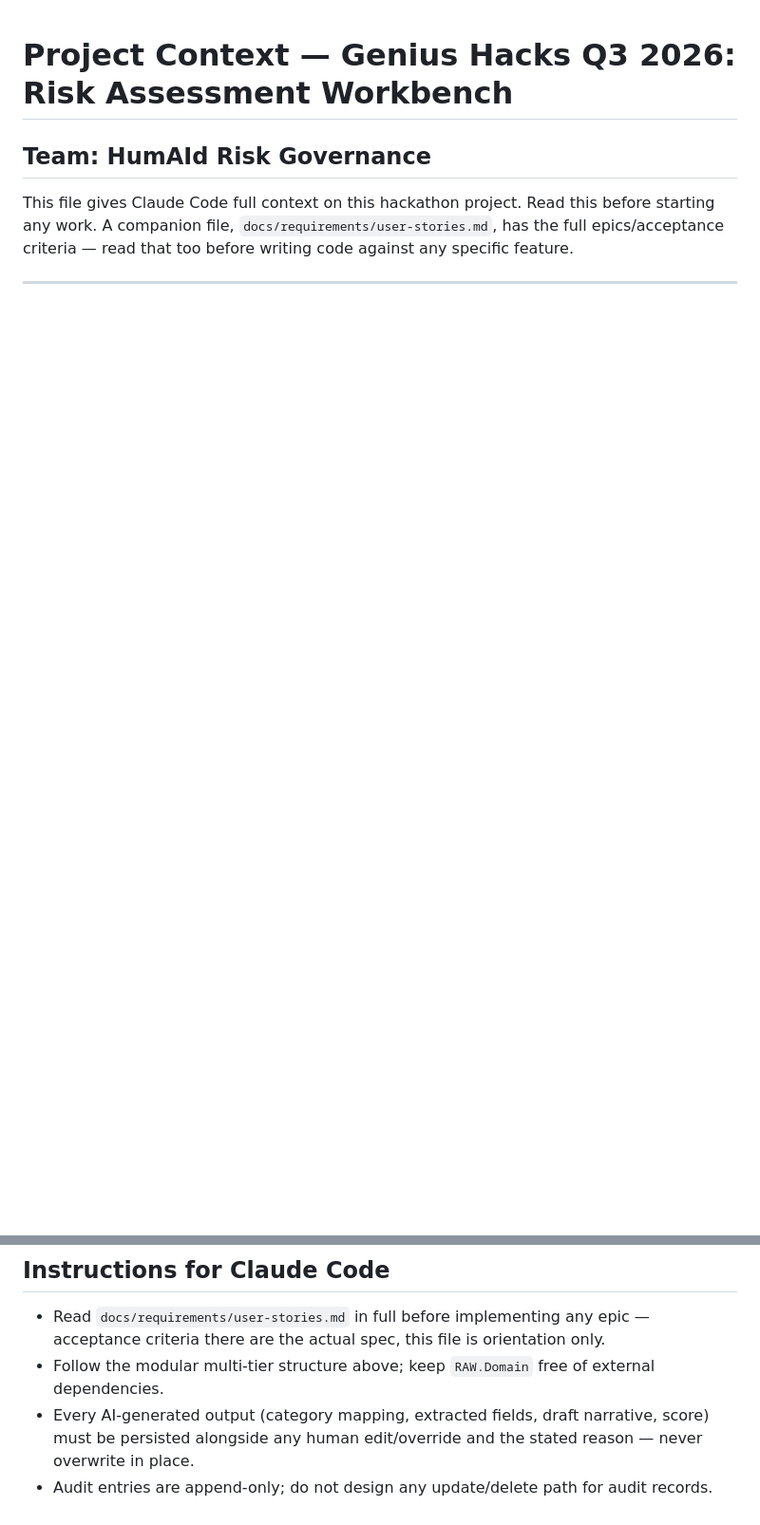
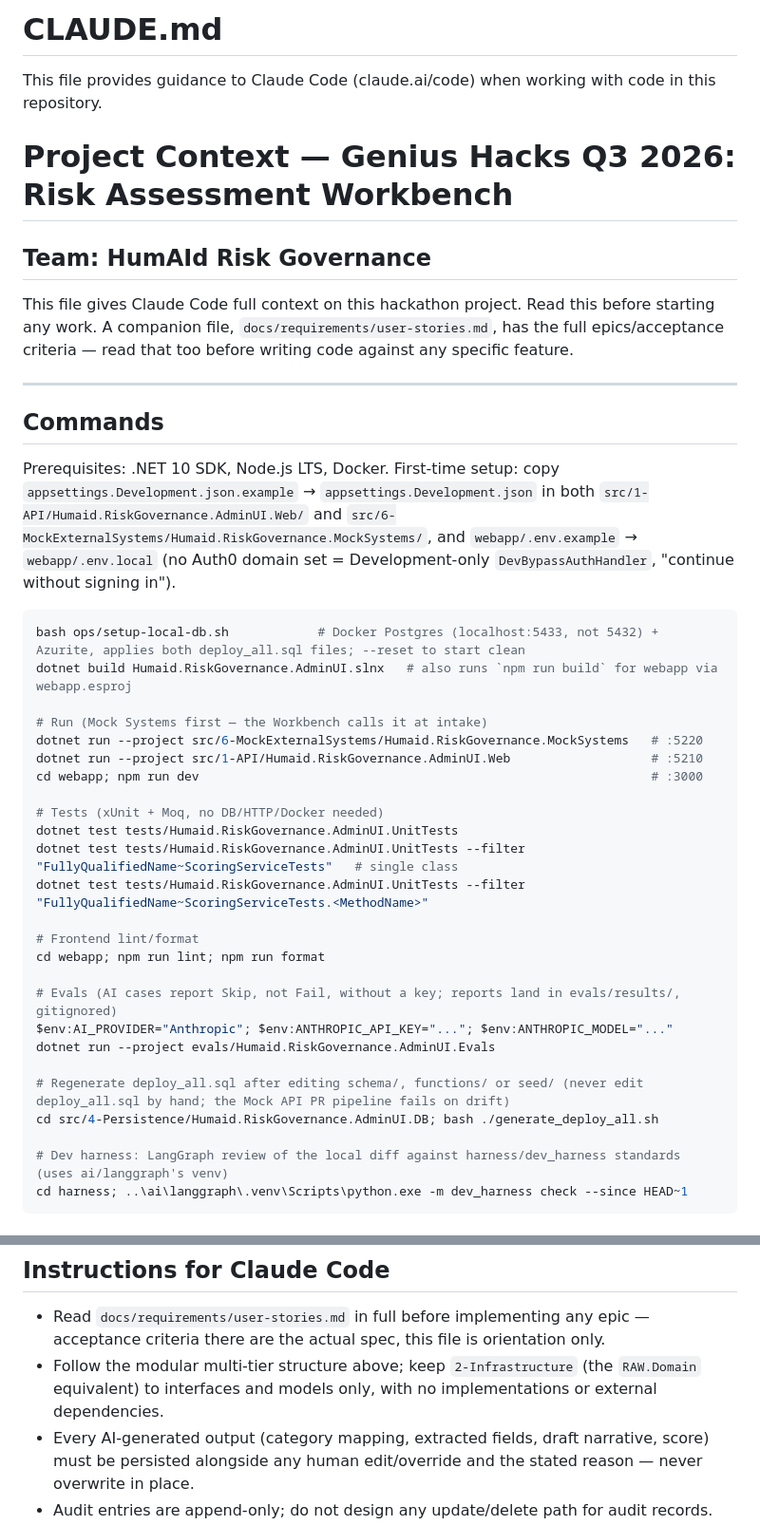
Before and after one commit to surajkoditala/humaid-risk-governance, a Markdown page: CLAUDE.md, 2 parts joined by grey strips. Shown at 95% size. GitHub-like rendering; blank space fills up the shorter version.

Commit message:
docs: add commands and code walkthrough to CLAUDE.md
Adds a Commands section (local DB setup, build, run order, single-test
filter, lint, evals, deploy_all.sql regeneration, dev harness) and a
summary of how a request flows Controller -> Service -> Dapper repo ->
stored function, how DbMigrationRunner applies schema changes, and where
the AI clients, audit writes and role checks live. Points the RAW.Domain
note at the actual 2-Infrastructure layer.

````diff
--- a/CLAUDE.md
+++ b/CLAUDE.md
@@ -1,4 +1,43 @@
+# CLAUDE.md
+
+This file provides guidance to Claude Code (claude.ai/code) when working with code in this repository.
+
 # Project Context — Genius Hacks Q3 2026: Risk Assessment Workbench
 ## Team: HumAId Risk Governance
 
 This file gives Claude Code full context on this hackathon project. Read this before starting any work. A companion file, `docs/requirements/user-stories.md`, has the full epics/acceptance criteria — read that too before writing code against any specific feature.
+
+---
+
+## Commands
+
+Prerequisites: .NET 10 SDK, Node.js LTS, Docker. First-time setup: copy `appsettings.Development.json.example` → `appsettings.Development.json` in both `src/1-API/Humaid.RiskGovernance.AdminUI.Web/` and `src/6-MockExternalSystems/Humaid.RiskGovernance.MockSystems/`, and `webapp/.env.example` → `webapp/.env.local` (no Auth0 domain set = Development-only `DevBypassAuthHandler`, "continue without signing in").
+
+```powershell
+bash ops/setup-local-db.sh            # Docker Postgres (localhost:5433, not 5432) + Azurite, applies both deploy_all.sql files; --reset to start clean
+dotnet build Humaid.RiskGovernance.AdminUI.slnx   # also runs `npm run build` for webapp via webapp.esproj
+
+# Run (Mock Systems first — the Workbench calls it at intake)
+dotnet run --project src/6-MockExternalSystems/Humaid.RiskGovernance.MockSystems   # :5220
+dotnet run --project src/1-API/Humaid.RiskGovernance.AdminUI.Web                   # :5210
+cd webapp; npm run dev                                                             # :3000
+
+# Tests (xUnit + Moq, no DB/HTTP/Docker needed)
+dotnet test tests/Humaid.RiskGovernance.AdminUI.UnitTests
+dotnet test tests/Humaid.RiskGovernance.AdminUI.UnitTests --filter "FullyQualifiedName~ScoringServiceTests"   # single class
+dotnet test tests/Humaid.RiskGovernance.AdminUI.UnitTests --filter "FullyQualifiedName~ScoringServiceTests.<MethodName>"
+
+# Frontend lint/format
+cd webapp; npm run lint; npm run format
+
+# Evals (AI cases report Skip, not Fail, without a key; reports land in evals/results/, gitignored)
+$env:AI_PROVIDER="Anthropic"; $env:ANTHROPIC_API_KEY="..."; $env:ANTHROPIC_MODEL="..."
+dotnet run --project evals/Humaid.RiskGovernance.AdminUI.Evals
+
+# Regenerate deploy_all.sql after editing schema/, functions/ or seed/ (never edit deploy_all.sql by hand; the Mock API PR pipeline fails on drift)
+cd src/4-Persistence/Humaid.RiskGovernance.AdminUI.DB; bash ./generate_deploy_all.sh
+
+# Dev harness: LangGraph review of the local diff against harness/dev_harness standards (uses ai/langgraph's venv)
+cd harness; ..\ai\langgraph\.venv\Scripts\python.exe -m dev_harness check --since HEAD~1
+```
+
@@ -219,7 +268,7 @@ Orientation only, as of 5 Oct 2026; the acceptance criteria in the user stories
 ## Instructions for Claude Code
 
 - Read `docs/requirements/user-stories.md` in full before implementing any epic — acceptance criteria there are the actual spec, this file is orientation only.
-- Follow the modular multi-tier structure above; keep `RAW.Domain` free of external dependencies.
+- Follow the modular multi-tier structure above; keep `2-Infrastructure` (the `RAW.Domain` equivalent) to interfaces and models only, with no implementations or external dependencies.
 - Every AI-generated output (category mapping, extracted fields, draft narrative, score) must be persisted alongside any human edit/override and the stated reason — never overwrite in place.
 - Audit entries are append-only; do not design any update/delete path for audit records.
 - Residual risk scoring must be mathematically incapable of reaching zero — validate this in both the calculation and the configuration-save path.
````
Also changed, not shown: other parts of CLAUDE.md (+10 -0 lines).
